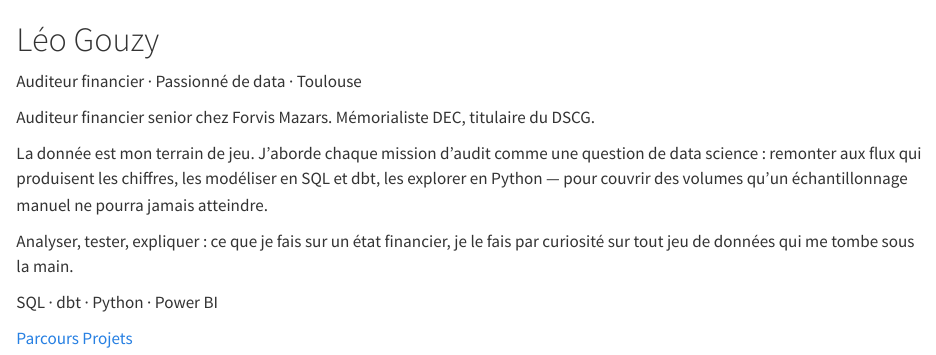
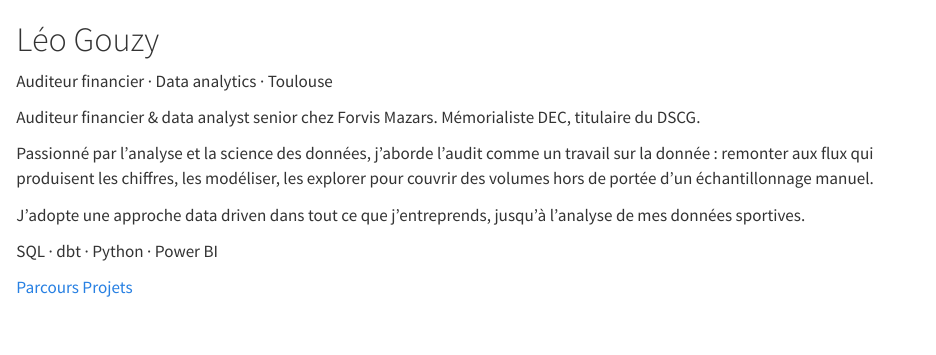
Before and after one commit to leogoose31/portfolio, a Quarto document (index.qmd): the page in a window 1100 px wide, from its top. Rendered offline with R 4.5, knitr and Pandoc in place of Quarto, with nearby package versions.

Commit message:
Ajuste le wording de l'accueil : positionnement data validé
Co-Authored-By: Claude Opus 5 <noreply@anthropic.com>
Claude-Session: https://claude.ai/code/session_01A32ZkcjkJ14TdeL8twmsu2

```diff
--- a/index.qmd
+++ b/index.qmd
@@ -6,14 +6,14 @@ title: ""
 # Léo Gouzy
 
 ::: {.subtitle}
-Auditeur financier · Passionné de data · Toulouse
+Auditeur financier · Data analytics · Toulouse
 :::
 
-Auditeur financier senior chez Forvis Mazars. Mémorialiste DEC, titulaire du DSCG.
+Auditeur financier & data analyst senior chez Forvis Mazars. Mémorialiste DEC, titulaire du DSCG.
 
-La donnée est mon terrain de jeu. J'aborde chaque mission d'audit comme une question de data science : remonter aux flux qui produisent les chiffres, les modéliser en SQL et dbt, les explorer en Python — pour couvrir des volumes qu'un échantillonnage manuel ne pourra jamais atteindre.
+Passionné par l'analyse et la science des données, j'aborde l'audit comme un travail sur la donnée : remonter aux flux qui produisent les chiffres, les modéliser, les explorer pour couvrir des volumes hors de portée d'un échantillonnage manuel.
 
-Analyser, tester, expliquer : ce que je fais sur un état financier, je le fais par curiosité sur tout jeu de données qui me tombe sous la main.
+J'adopte une approche data driven dans tout ce que j'entreprends, jusqu'à l'analyse de mes données sportives.
 
 [SQL · dbt · Python · Power BI]{.tools}
 
```
